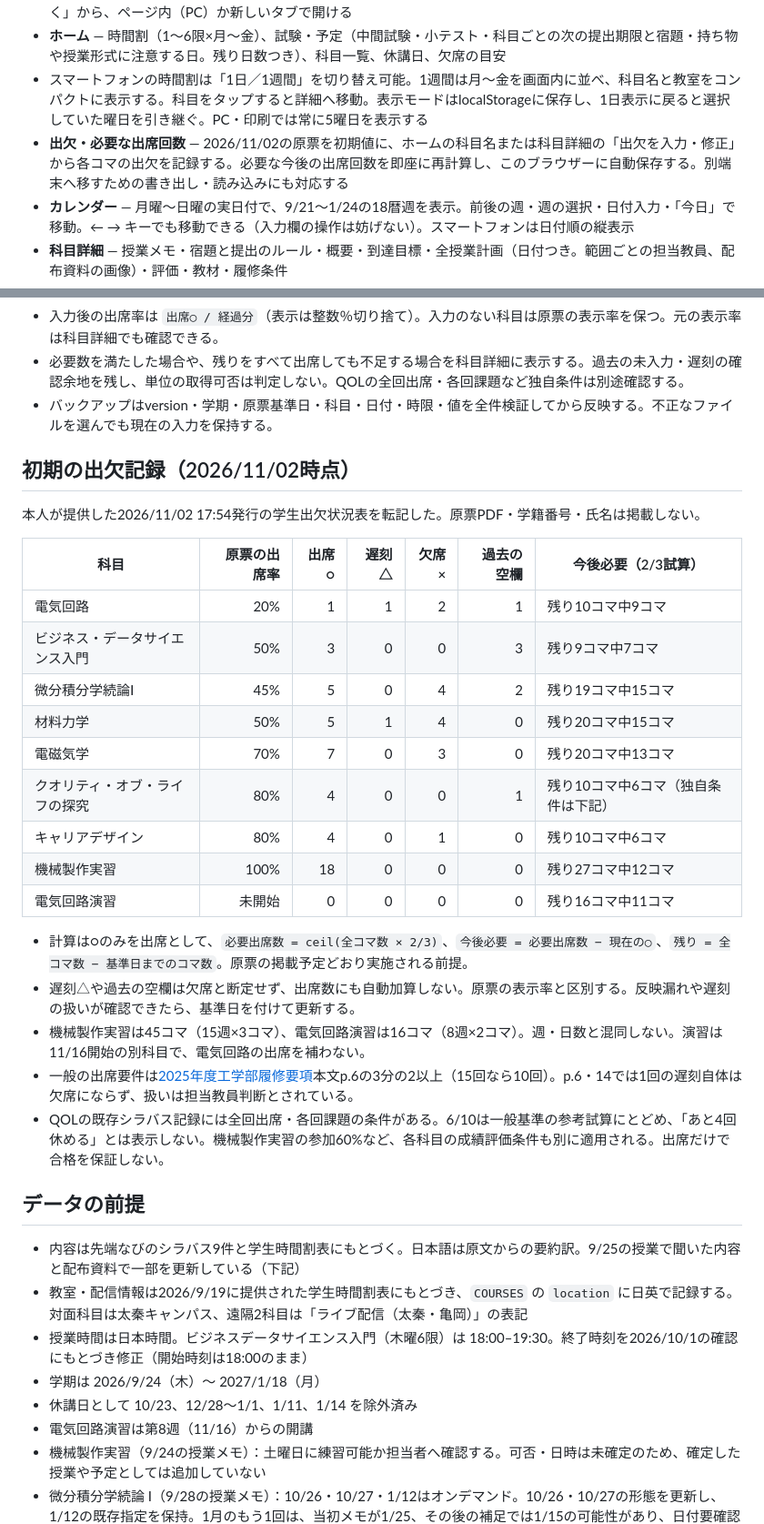
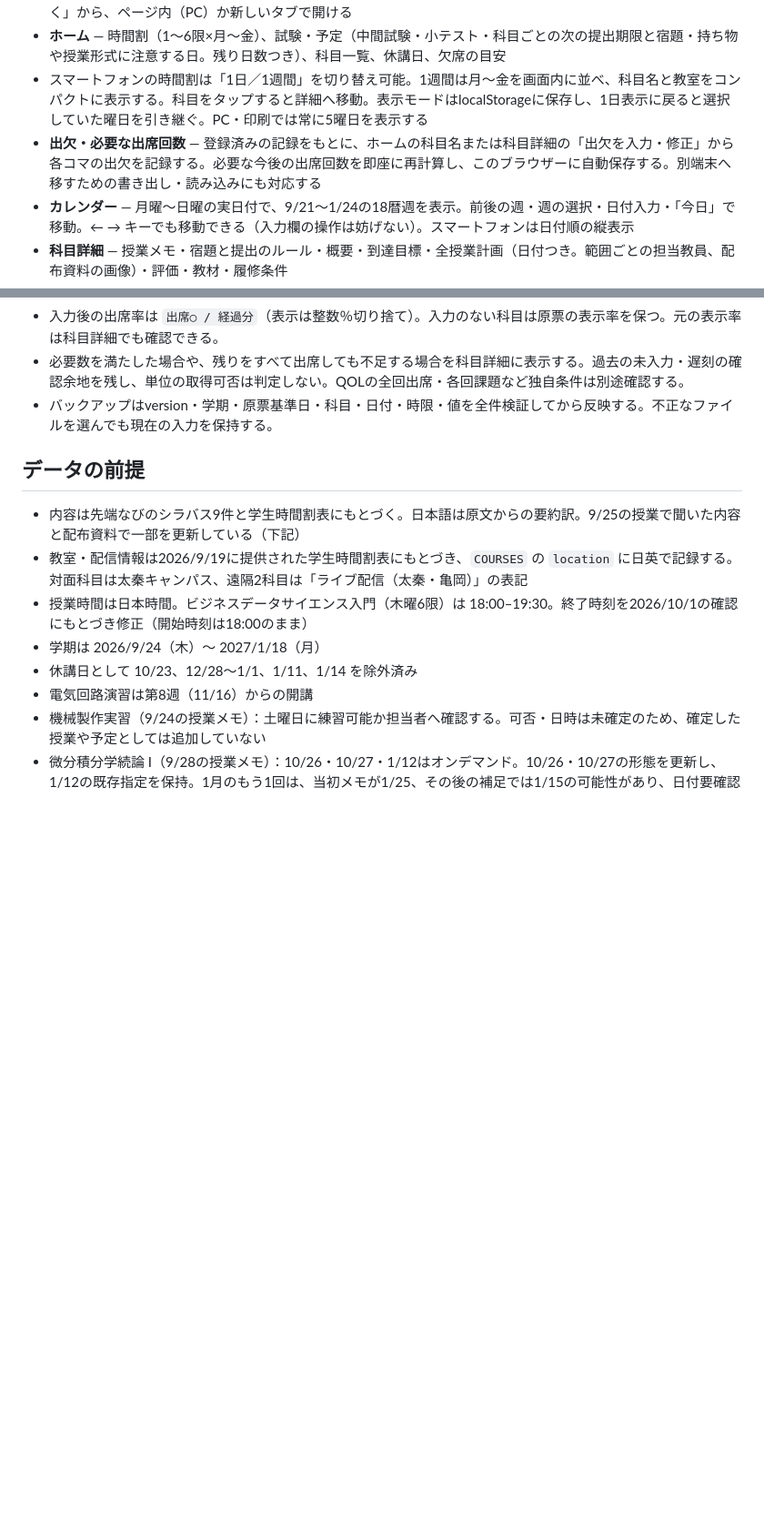
Before and after one commit to lingmulongtai/kuas-fall-2026, a Markdown page: README.md, 2 parts joined by grey strips. Shown at 91% size. Rendered like a GitHub page; blank space fills up the shorter version.

Commit message:
docs: remove personal attendance snapshot from README

```diff
--- a/README.md
+++ b/README.md
@@ -45,7 +45,7 @@ Cloudflare Pages / Netlify のアクセス制限を使う。
 - **機械製作実習（TA01）** — 第3〜14週は班別Timetableの TA01 の開始時刻・場所・機械を、時間割（今日以降で一番近い回）・カレンダー・授業計画・いまの授業に表示する。班別TimetableのPDFは科目詳細の「配布資料を開く」から、ページ内（PC）か新しいタブで開ける
 - **ホーム** — 時間割（1〜6限×月〜金）、試験・予定（中間試験・小テスト・科目ごとの次の提出期限と宿題・持ち物や授業形式に注意する日。残り日数つき）、科目一覧、休講日、欠席の目安
 - スマートフォンの時間割は「1日／1週間」を切り替え可能。1週間は月〜金を画面内に並べ、科目名と教室をコンパクトに表示する。科目をタップすると詳細へ移動。表示モードはlocalStorageに保存し、1日表示に戻ると選択していた曜日を引き継ぐ。PC・印刷では常に5曜日を表示する
-- **出欠・必要な出席回数** — 2026/11/02の原票を初期値に、ホームの科目名または科目詳細の「出欠を入力・修正」から各コマの出欠を記録する。必要な今後の出席回数を即座に再計算し、このブラウザーに自動保存する。別端末へ移すための書き出し・読み込みにも対応する
+- **出欠・必要な出席回数** — 登録済みの記録をもとに、ホームの科目名または科目詳細の「出欠を入力・修正」から各コマの出欠を記録する。必要な今後の出席回数を即座に再計算し、このブラウザーに自動保存する。別端末へ移すための書き出し・読み込みにも対応する
 - **カレンダー** — 月曜〜日曜の実日付で、9/21〜1/24の18暦週を表示。前後の週・週の選択・日付入力・「今日」で移動。← → キーでも移動できる（入力欄の操作は妨げない）。スマートフォンは日付順の縦表示
 - **科目詳細** — 授業メモ・宿題と提出のルール・概要・到達目標・全授業計画（日付つき。範囲ごとの担当教員、配布資料の画像）・評価・教材・履修条件
 - **教材** — 購入が必要な教科書、参考書、指定なしの科目、買うときのメモ
@@ -115,28 +115,6 @@ python -m http.server 4186 --bind 127.0.0.1
 - 必要数を満たした場合や、残りをすべて出席しても不足する場合を科目詳細に表示する。過去の未入力・遅刻の確認余地を残し、単位の取得可否は判定しない。QOLの全回出席・各回課題など独自条件は別途確認する。
 - バックアップはversion・学期・原票基準日・科目・日付・時限・値を全件検証してから反映する。不正なファイルを選んでも現在の入力を保持する。
 
-## 初期の出欠記録（2026/11/02時点）
-
-本人が提供した2026/11/02 17:54発行の学生出欠状況表を転記した。原票PDF・学籍番号・氏名は掲載しない。
-
-| 科目 | 原票の出席率 | 出席○ | 遅刻△ | 欠席× | 過去の空欄 | 今後必要（2/3試算） |
-|---|---:|---:|---:|---:|---:|---|
-| 電気回路 | 20% | 1 | 1 | 2 | 1 | 残り10コマ中9コマ |
-| ビジネス・データサイエンス入門 | 50% | 3 | 0 | 0 | 3 | 残り9コマ中7コマ |
-| 微分積分学続論Ⅰ | 45% | 5 | 0 | 4 | 2 | 残り19コマ中15コマ |
-| 材料力学 | 50% | 5 | 1 | 4 | 0 | 残り20コマ中15コマ |
-| 電磁気学 | 70% | 7 | 0 | 3 | 0 | 残り20コマ中13コマ |
-| クオリティ・オブ・ライフの探究 | 80% | 4 | 0 | 0 | 1 | 残り10コマ中6コマ（独自条件は下記） |
-| キャリアデザイン | 80% | 4 | 0 | 1 | 0 | 残り10コマ中6コマ |
-| 機械製作実習 | 100% | 18 | 0 | 0 | 0 | 残り27コマ中12コマ |
-| 電気回路演習 | 未開始 | 0 | 0 | 0 | 0 | 残り16コマ中11コマ |
-
-- 計算は○のみを出席として、`必要出席数 = ceil(全コマ数 × 2/3)`、`今後必要 = 必要出席数 − 現在の○`、`残り = 全コマ数 − 基準日までのコマ数`。原票の掲載予定どおり実施される前提。
-- 遅刻△や過去の空欄は欠席と断定せず、出席数にも自動加算しない。原票の表示率と区別する。反映漏れや遅刻の扱いが確認できたら、基準日を付けて更新する。
-- 機械製作実習は45コマ（15週×3コマ）、電気回路演習は16コマ（8週×2コマ）。週・日数と混同しない。演習は11/16開始の別科目で、電気回路の出席を補わない。
-- 一般の出席要件は[2025年度工学部履修要項](https://www.kuas.ac.jp/wp-content/uploads/2025/06/8668ad7f581ee93ea448a3555ea69d5e.pdf)本文p.6の3分の2以上（15回なら10回）。p.6・14では1回の遅刻自体は欠席にならず、扱いは担当教員判断とされている。
-- QOLの既存シラバス記録には全回出席・各回課題の条件がある。6/10は一般基準の参考試算にとどめ、「あと4回休める」とは表示しない。機械製作実習の参加60%など、各科目の成績評価条件も別に適用される。出席だけで合格を保証しない。
-
 ## データの前提
 
 - 内容は先端なびのシラバス9件と学生時間割表にもとづく。日本語は原文からの要約訳。9/25の授業で聞いた内容と配布資料で一部を更新している（下記）
```
